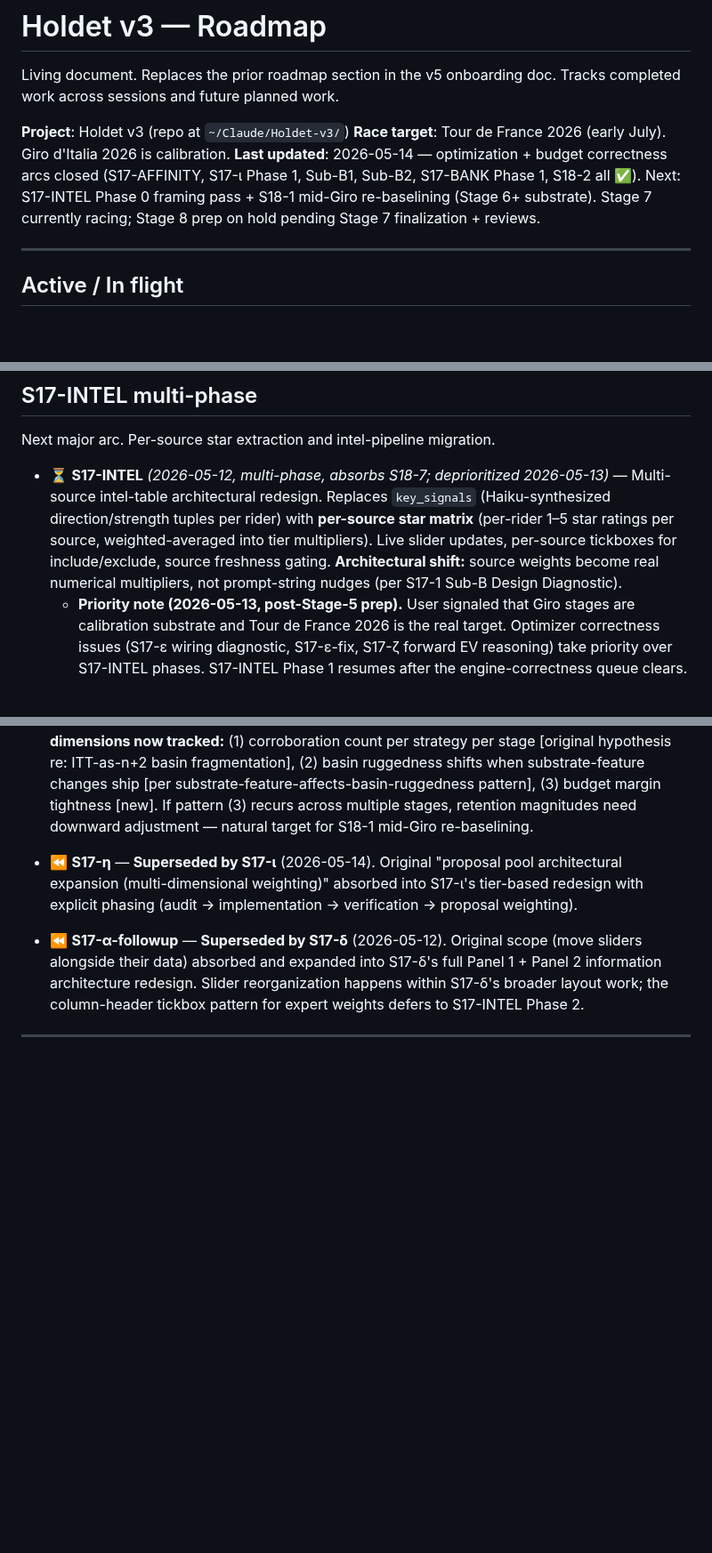
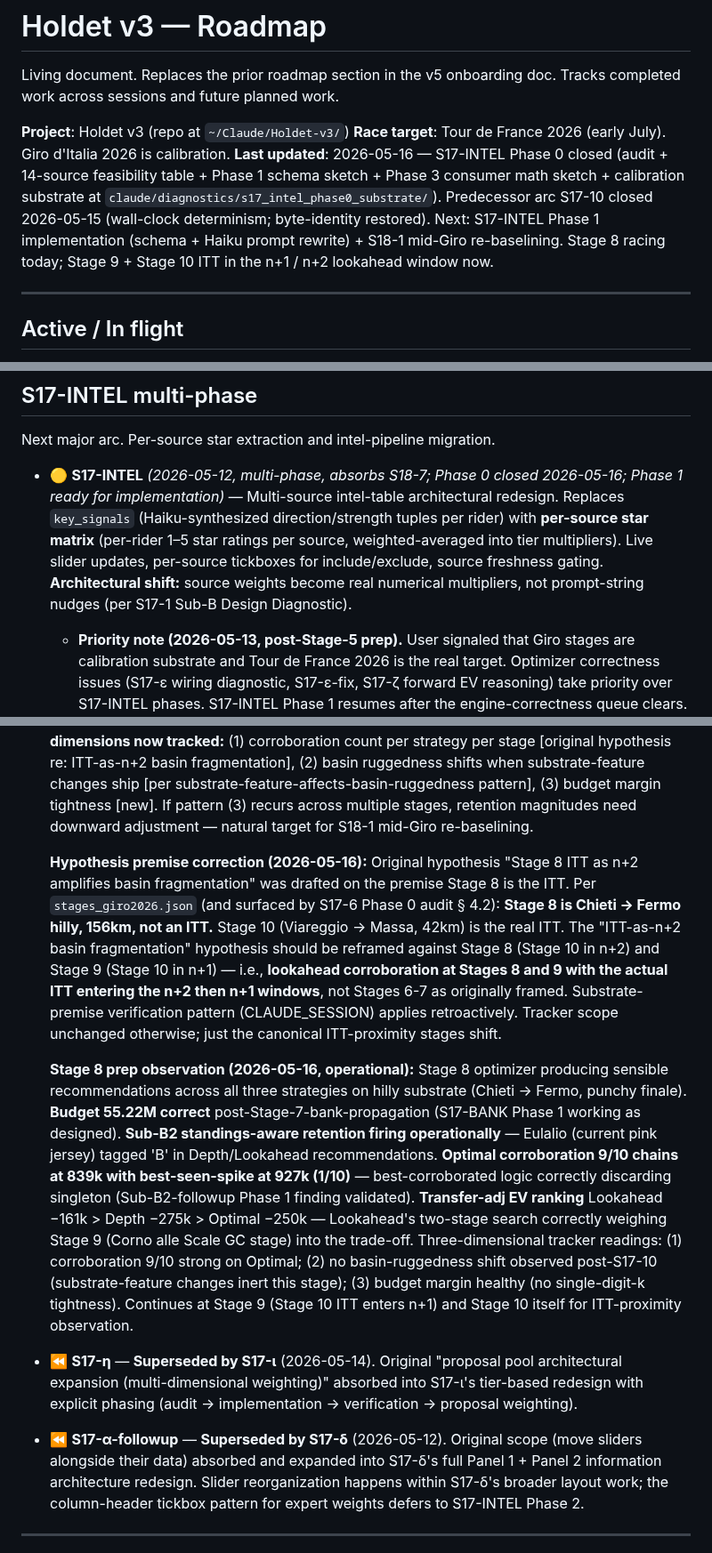
Before and after one commit to lstol/Holdet-v3, a Markdown page: ROADMAP.md, 3 parts joined by grey strips. Shown at 89% size. GitHub-like rendering; blank space fills up the shorter version.

```diff
--- a/ROADMAP.md
+++ b/ROADMAP.md
@@ -4,7 +4,7 @@ Living document. Replaces the prior roadmap section in the v5 onboarding doc. Tr
 
 **Project**: Holdet v3 (repo at `~/Claude/Holdet-v3/`)
 **Race target**: Tour de France 2026 (early July). Giro d'Italia 2026 is calibration.
-**Last updated**: 2026-05-14 — optimization + budget correctness arcs closed (S17-AFFINITY, S17-ι Phase 1, Sub-B1, Sub-B2, S17-BANK Phase 1, S18-2 all ✅). Next: S17-INTEL Phase 0 framing pass + S18-1 mid-Giro re-baselining (Stage 6+ substrate). Stage 7 currently racing; Stage 8 prep on hold pending Stage 7 finalization + reviews.
+**Last updated**: 2026-05-16 — S17-INTEL Phase 0 closed (audit + 14-source feasibility table + Phase 1 schema sketch + Phase 3 consumer math sketch + calibration substrate at `claude/diagnostics/s17_intel_phase0_substrate/`). Predecessor arc S17-10 closed 2026-05-15 (wall-clock determinism; byte-identity restored). Next: S17-INTEL Phase 1 implementation (schema + Haiku prompt rewrite) + S18-1 mid-Giro re-baselining. Stage 8 racing today; Stage 9 + Stage 10 ITT in the n+1 / n+2 lookahead window now.
 
 ---
 
@@ -120,5 +122,5 @@ Short, scoped work at top of critical path.
 
 Next major arc. Per-source star extraction and intel-pipeline migration.
 
-- ⏳ **S17-INTEL** *(2026-05-12, multi-phase, absorbs S18-7; deprioritized 2026-05-13)* — Multi-source intel-table architectural redesign. Replaces `key_signals` (Haiku-synthesized direction/strength tuples per rider) with **per-source star matrix** (per-rider 1–5 star ratings per source, weighted-averaged into tier multipliers). Live slider updates, per-source tickboxes for include/exclude, source freshness gating. **Architectural shift:** source weights become real numerical multipliers, not prompt-string nudges (per S17-1 Sub-B Design Diagnostic).
+- 🟡 **S17-INTEL** *(2026-05-12, multi-phase, absorbs S18-7; Phase 0 closed 2026-05-16; Phase 1 ready for implementation)* — Multi-source intel-table architectural redesign. Replaces `key_signals` (Haiku-synthesized direction/strength tuples per rider) with **per-source star matrix** (per-rider 1–5 star ratings per source, weighted-averaged into tier multipliers). Live slider updates, per-source tickboxes for include/exclude, source freshness gating. **Architectural shift:** source weights become real numerical multipliers, not prompt-string nudges (per S17-1 Sub-B Design Diagnostic).
   - **Priority note (2026-05-13, post-Stage-5 prep).** User signaled that Giro stages are calibration substrate and Tour de France 2026 is the real target. Optimizer correctness issues (S17-ε wiring diagnostic, S17-ε-fix, S17-ζ forward EV reasoning) take priority over S17-INTEL phases. S17-INTEL Phase 1 resumes after the engine-correctness queue clears. The intel-table redesign is operationally valuable but architecturally orthogonal to the engine-correctness concerns surfacing during Stage 5 calibration; engine first, intel substrate second.
@@ -189,6 +202,10 @@ Active items in deferred state. Re-elevation conditions noted per item.
   **Discipline note:** This item is the S17-22 Phase 2 reporting infrastructure (best-seen vs best-corroborated) paying off in a real operational moment. The discipline of distinguishing "lucky single chain" from "corroborated basin" is what makes this trackable.
 
   **Tracker scope expansion (2026-05-14, post-S17-BANK observation):** In addition to corroboration count, monitor lookahead budget margin tightness on stages where the lookahead strategy converges. Stage 6 post-S17-BANK Phase 1 saw lookahead at 21k margin against 53M cap (52.98M total spend, 53.00M ceiling). Single-digit-thousands margin is the warning band — may indicate Sub-B2 retention magnitudes are over-incentivizing GC inclusion at the expense of slack the optimizer needs for premium-pick affordability. **Three observation dimensions now tracked:** (1) corroboration count per strategy per stage [original hypothesis re: ITT-as-n+2 basin fragmentation], (2) basin ruggedness shifts when substrate-feature changes ship [per substrate-feature-affects-basin-ruggedness pattern], (3) budget margin tightness [new]. If pattern (3) recurs across multiple stages, retention magnitudes need downward adjustment — natural target for S18-1 mid-Giro re-baselining.
+
+  **Hypothesis premise correction (2026-05-16):** Original hypothesis "Stage 8 ITT as n+2 amplifies basin fragmentation" was drafted on the premise Stage 8 is the ITT. Per `stages_giro2026.json` (and surfaced by S17-6 Phase 0 audit § 4.2): **Stage 8 is Chieti → Fermo hilly, 156km, not an ITT.** Stage 10 (Viareggio → Massa, 42km) is the real ITT. The "ITT-as-n+2 basin fragmentation" hypothesis should be reframed against Stage 8 (Stage 10 in n+2) and Stage 9 (Stage 10 in n+1) — i.e., **lookahead corroboration at Stages 8 and 9 with the actual ITT entering the n+2 then n+1 windows**, not Stages 6-7 as originally framed. Substrate-premise verification pattern (CLAUDE_SESSION) applies retroactively. Tracker scope unchanged otherwise; just the canonical ITT-proximity stages shift.
+
+  **Stage 8 prep observation (2026-05-16, operational):** Stage 8 optimizer producing sensible recommendations across all three strategies on hilly substrate (Chieti → Fermo, punchy finale). **Budget 55.22M correct** post-Stage-7-bank-propagation (S17-BANK Phase 1 working as designed). **Sub-B2 standings-aware retention firing operationally** — Eulalio (current pink jersey) tagged 'B' in Depth/Lookahead recommendations. **Optimal corroboration 9/10 chains at 839k with best-seen-spike at 927k (1/10)** — best-corroborated logic correctly discarding singleton (Sub-B2-followup Phase 1 finding validated). **Transfer-adj EV ranking** Lookahead −161k > Depth −275k > Optimal −250k — Lookahead's two-stage search correctly weighing Stage 9 (Corno alle Scale GC stage) into the trade-off. Three-dimensional tracker readings: (1) corroboration 9/10 strong on Optimal; (2) no basin-ruggedness shift observed post-S17-10 (substrate-feature changes inert this stage); (3) budget margin healthy (no single-digit-k tightness). Continues at Stage 9 (Stage 10 ITT enters n+1) and Stage 10 itself for ITT-proximity observation.
 - ⏪ **S17-η** — **Superseded by S17-ι** (2026-05-14). Original "proposal pool architectural expansion (multi-dimensional weighting)" absorbed into S17-ι's tier-based redesign with explicit phasing (audit → implementation → verification → proposal weighting).
 - ⏪ **S17-α-followup** — **Superseded by S17-δ** (2026-05-12). Original scope (move sliders alongside their data) absorbed and expanded into S17-δ's full Panel 1 + Panel 2 information architecture redesign. Slider reorganization happens within S17-δ's broader layout work; the column-header tickbox pattern for expert weights defers to S17-INTEL Phase 2.
 
```
Also changed, not shown: other parts of ROADMAP.md (+18 -5 lines).
